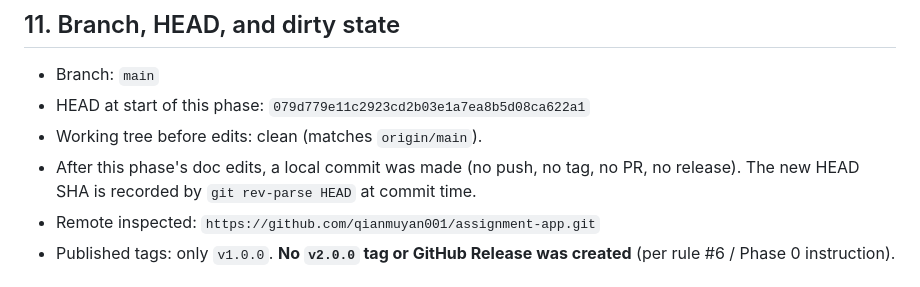
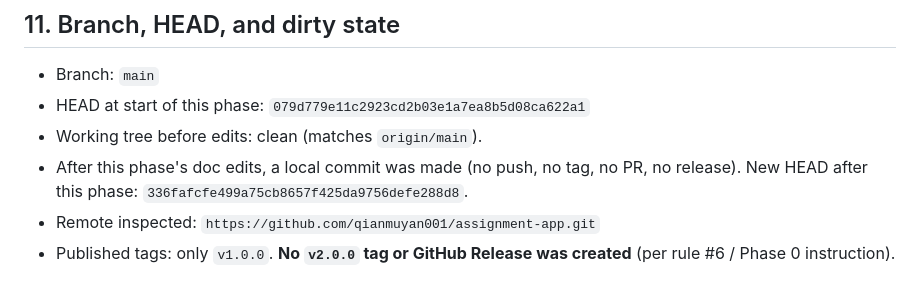
Before and after one commit to qianmuyan001/assignment-app, a Markdown page: docs/phase-reports/phase-0.md, the part around the change. GitHub-like rendering.

Commit message:
Phase 0 report: record new HEAD SHA 336fafc

```diff
--- a/docs/phase-reports/phase-0.md
+++ b/docs/phase-reports/phase-0.md
@@ -143,7 +143,7 @@ unchanged.
   `079d779e11c2923cd2b03e1a7ea8b5d08ca622a1`
 - Working tree before edits: clean (matches `origin/main`).
 - After this phase's doc edits, a local commit was made (no push, no tag, no PR,
-  no release). The new HEAD SHA is recorded by `git rev-parse HEAD` at commit time.
+  no release). New HEAD after this phase: `336fafcfe499a75cb8657f425da9756defe288d8`.
 - Remote inspected: `https://github.com/qianmuyan001/assignment-app.git`
 - Published tags: only `v1.0.0`. **No `v2.0.0` tag or GitHub Release was created**
   (per rule #6 / Phase 0 instruction).
```
